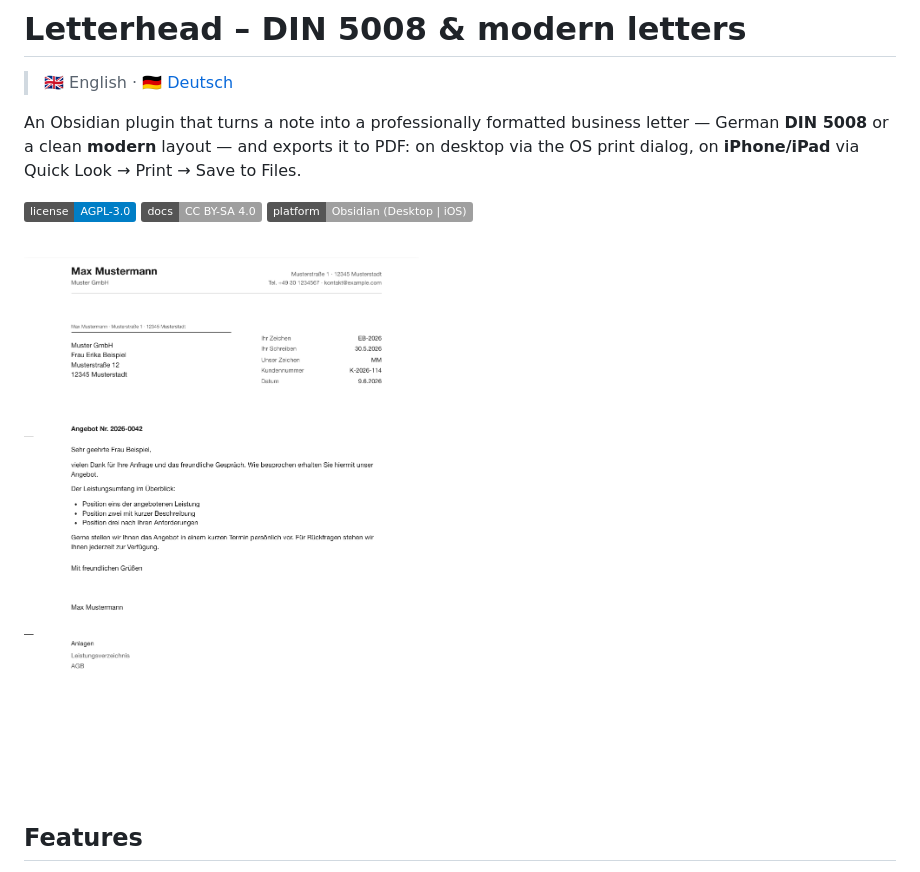
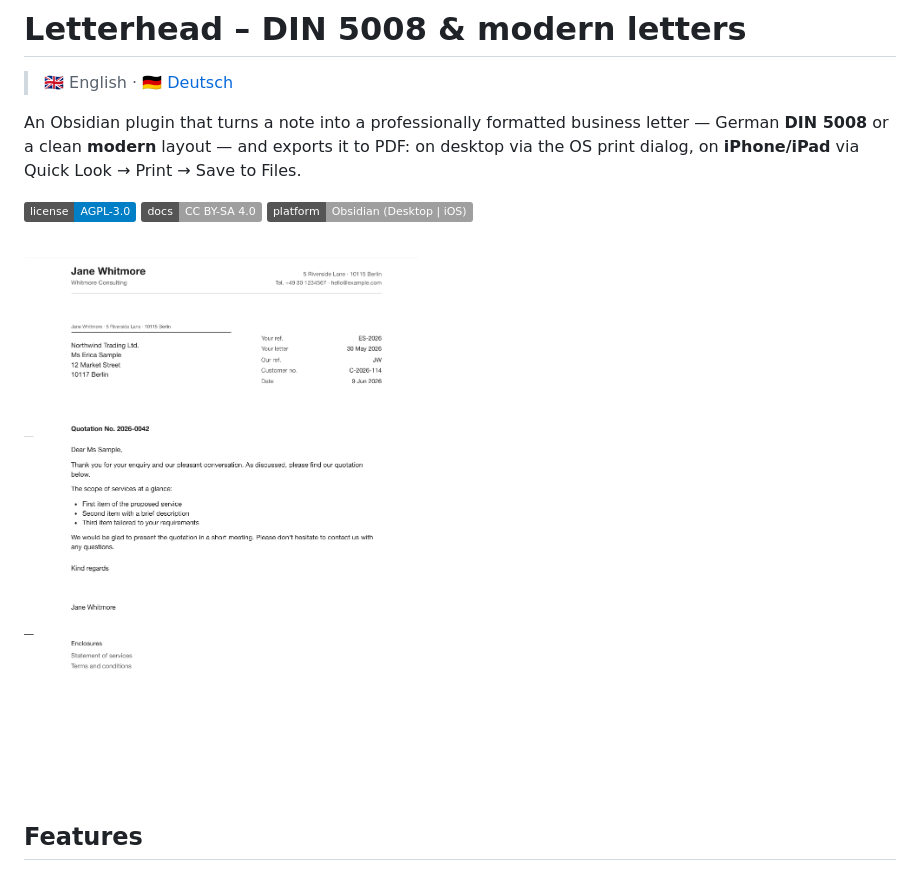
Before and after one commit to johannes-kaindl/obsidian-letterhead, a Markdown page: README.md, the part around the change. Rendered like a GitHub page; pictures changed too: docs/images/hero.png; badges without logos.

```diff
--- a/README.md
+++ b/README.md
@@ -8,7 +8,8 @@ An Obsidian plugin that turns a note into a professionally formatted business le
 [![Docs: CC BY-SA 4.0](https://img.shields.io/badge/docs-CC%20BY--SA%204.0-lightgrey.svg)](LICENSE-DOCS)
 ![Platform](https://img.shields.io/badge/platform-Obsidian%20(Desktop%20%7C%20iOS)-lightgrey)
 
-![Letterhead — DIN 5008 letter](docs/images/hero.png)
+<img src="docs/images/hero.png" alt="Letterhead — a DIN 5008 business letter rendered by the plugin" width="420">
+
 
 ## Features
 
```
Also changed, not shown: README.de.md (+1 -1 lines), 1 other file.
